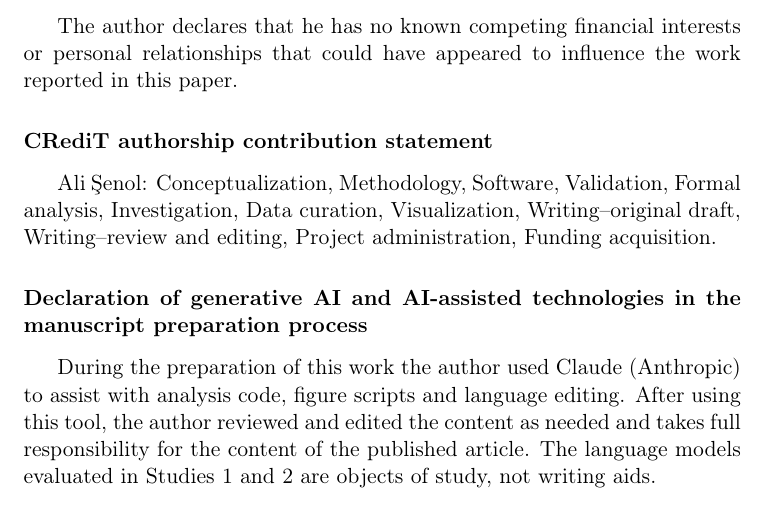
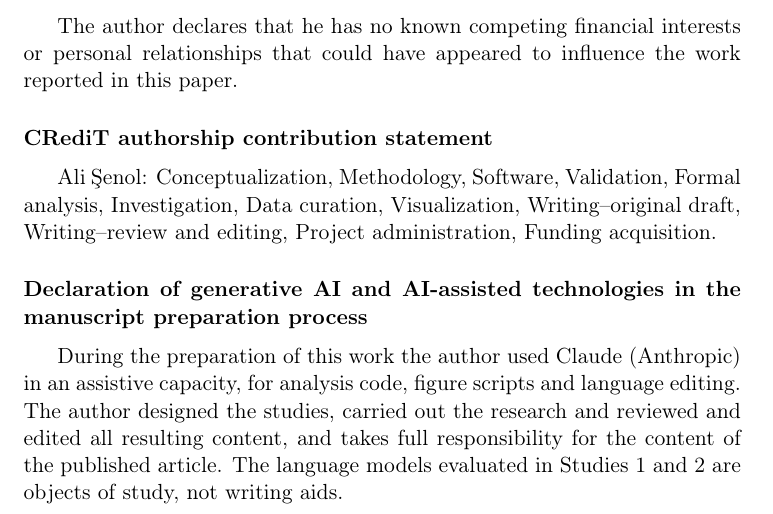
Before and after one commit to senolali/reasoning-monitor-3501, a LaTeX paper (paper/infosci/main.tex): part of page 21 of 25, cut so that both start at the same text. Compiled offline with pdfLaTeX.

Commit message:
Revise the generative AI declaration wording

```diff
--- a/paper/infosci/main.tex
+++ b/paper/infosci/main.tex
@@ -82,11 +82,12 @@ analysis, Investigation, Data curation, Visualization, Writing--original draft,
 Writing--review and editing, Project administration, Funding acquisition.
 
 \section*{Declaration of generative AI and AI-assisted technologies in the manuscript preparation process}
-During the preparation of this work the author used Claude (Anthropic) to
-assist with analysis code, figure scripts and language editing. After using
-this tool, the author reviewed and edited the content as needed and takes full
-responsibility for the content of the published article. The language models
-evaluated in Studies~1 and~2 are objects of study, not writing aids.
+During the preparation of this work the author used Claude (Anthropic) in an
+assistive capacity, for analysis code, figure scripts and language editing. The
+author designed the studies, carried out the research and reviewed and edited
+all resulting content, and takes full responsibility for the content of the
+published article. The language models evaluated in Studies~1 and~2 are
+objects of study, not writing aids.
 
 \bibliographystyle{elsarticle-harv}
 \bibliography{references}
```
